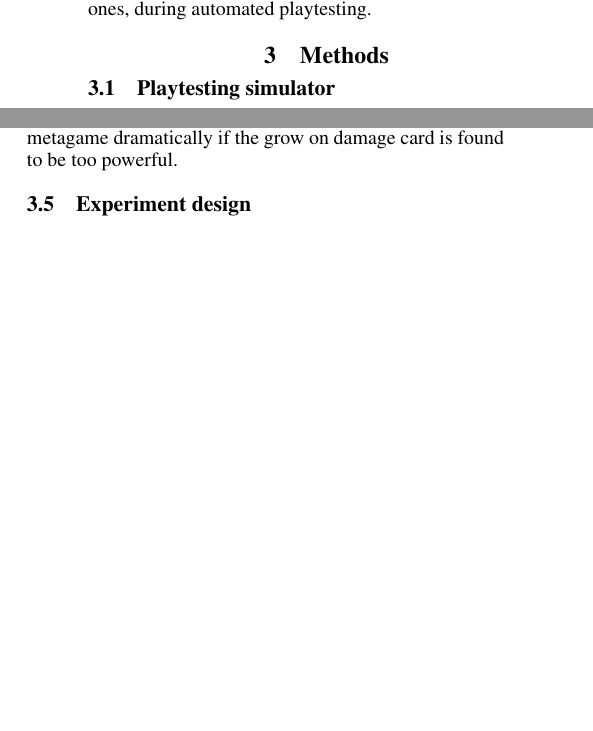
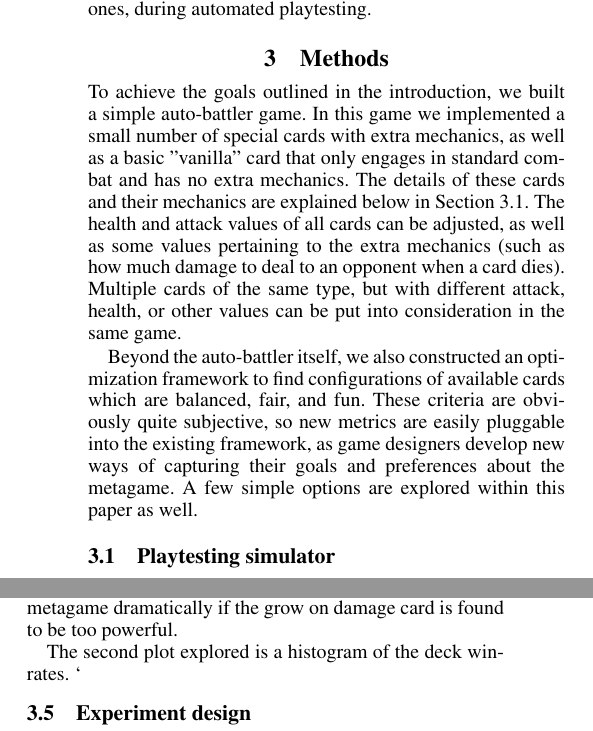
Before and after one commit to nathanielbd/ludus, a LaTeX paper (paper/submission_version/eaai22_bgmmwlf.tex, which reads paper/submission_version/methods.tex): two parts of the columns of pages 3 and 4 of 7, joined at a grey line, cut so that both start at the same text, the shorter picture padded with empty space. Compiled offline with pdfLaTeX.

Commit message:
Add methods intro

```diff
--- a/paper/submission_version/methods.tex
+++ b/paper/submission_version/methods.tex
@@ -7,6 +7,10 @@
 % 	distribution, as cards appear alongside other cards
 % 	- we don't use a Hessian or Jacobian based opt method,
 % 	which would have been useful to understand sensitivity
+
+To achieve the goals outlined in the introduction, we built a simple auto-battler game. In this game we implemented a small number of special cards with extra mechanics, as well as a basic "vanilla" card that only engages in standard combat and has no extra mechanics. The details of these cards and their mechanics are explained below in Section~\ref{sec:ab-game-def}. The health and attack values of all cards can be adjusted, as well as some values pertaining to the extra mechanics (such as how much damage to deal to an opponent when a card dies). Multiple cards of the same type, but with different attack, health, or other values can be put into consideration in the same game.
+
+Beyond the auto-battler itself, we also constructed an optimization framework to find configurations of available cards which are balanced, fair, and fun. These criteria are obviously quite subjective, so new metrics are easily pluggable into the existing framework, as game designers develop new ways of capturing their goals and preferences about the metagame. A few simple options are explored within this paper as well.
 
 \subsection{Playtesting simulator}
 
@@ -162,7 +166,8 @@ Take, for example, the plot in Figure~\ref{fig:bruiser_vs_grow}, of the value of
 
 In the figure we can see that configurations in the upper left corner, where the attack of the bruiser is greater than the health of the grow on damage card, tend to be much more favorable than the configurations in the lower right corner, where the opposite is true. This evidence supports the intuitive idea that the bruiser's high attack is a good counter to the grow on damage card, because it can quickly remove the monster before it has had enough interactions to grow its damage to a large number. This kind of information can be quite useful to a game designer, who can see very clearly that the inclusion of a high damage card can improve the metagame dramatically if the grow on damage card is found to be too powerful.
 
-
+The second plot explored is a histogram of the deck winrates.
+`
 \subsection{Experiment design}
 
 % in methods: only describe the phases of experiments in a high level -- 1. build decks 2. tournaments 3. ... their common pattern
```
